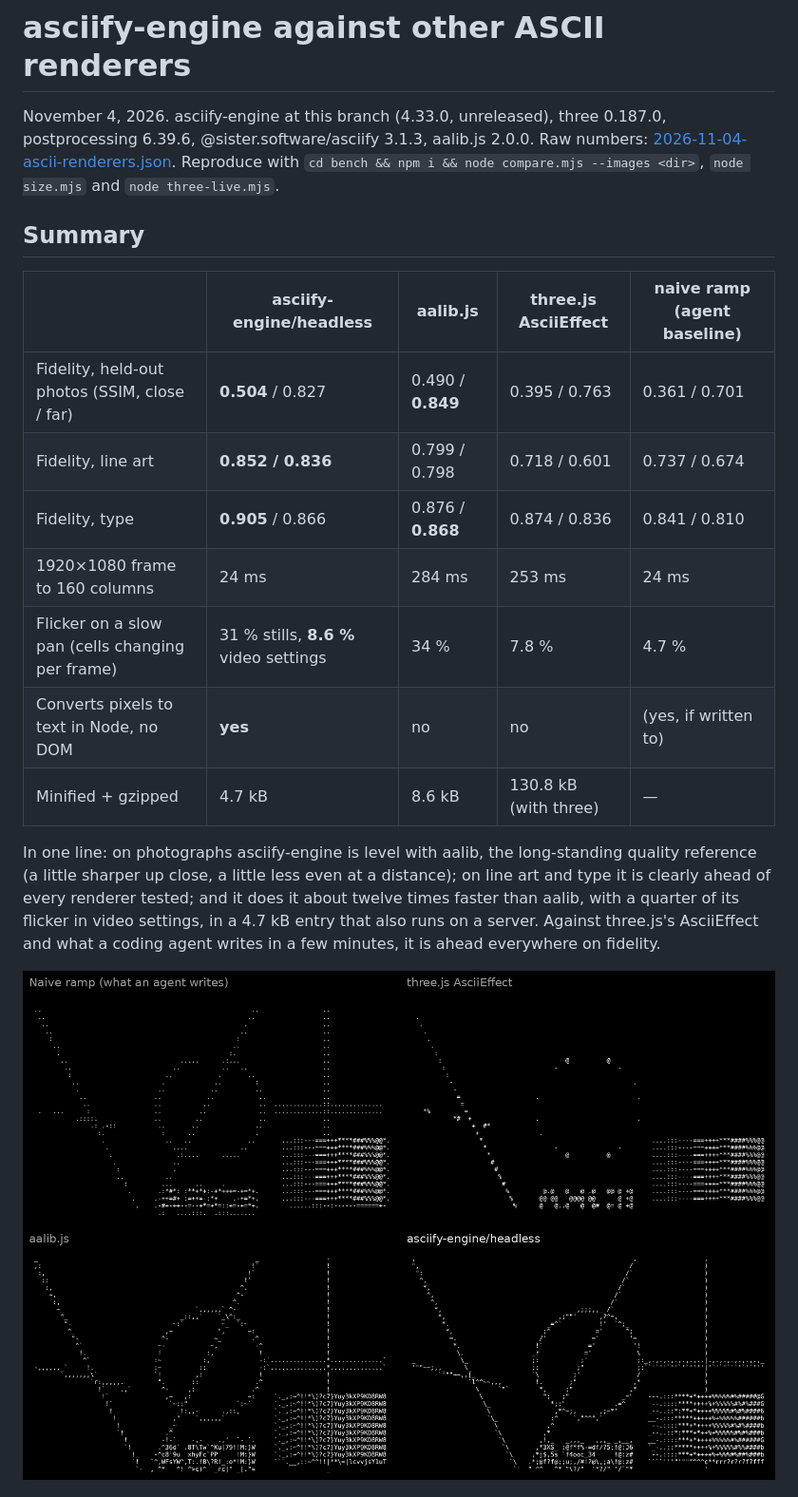
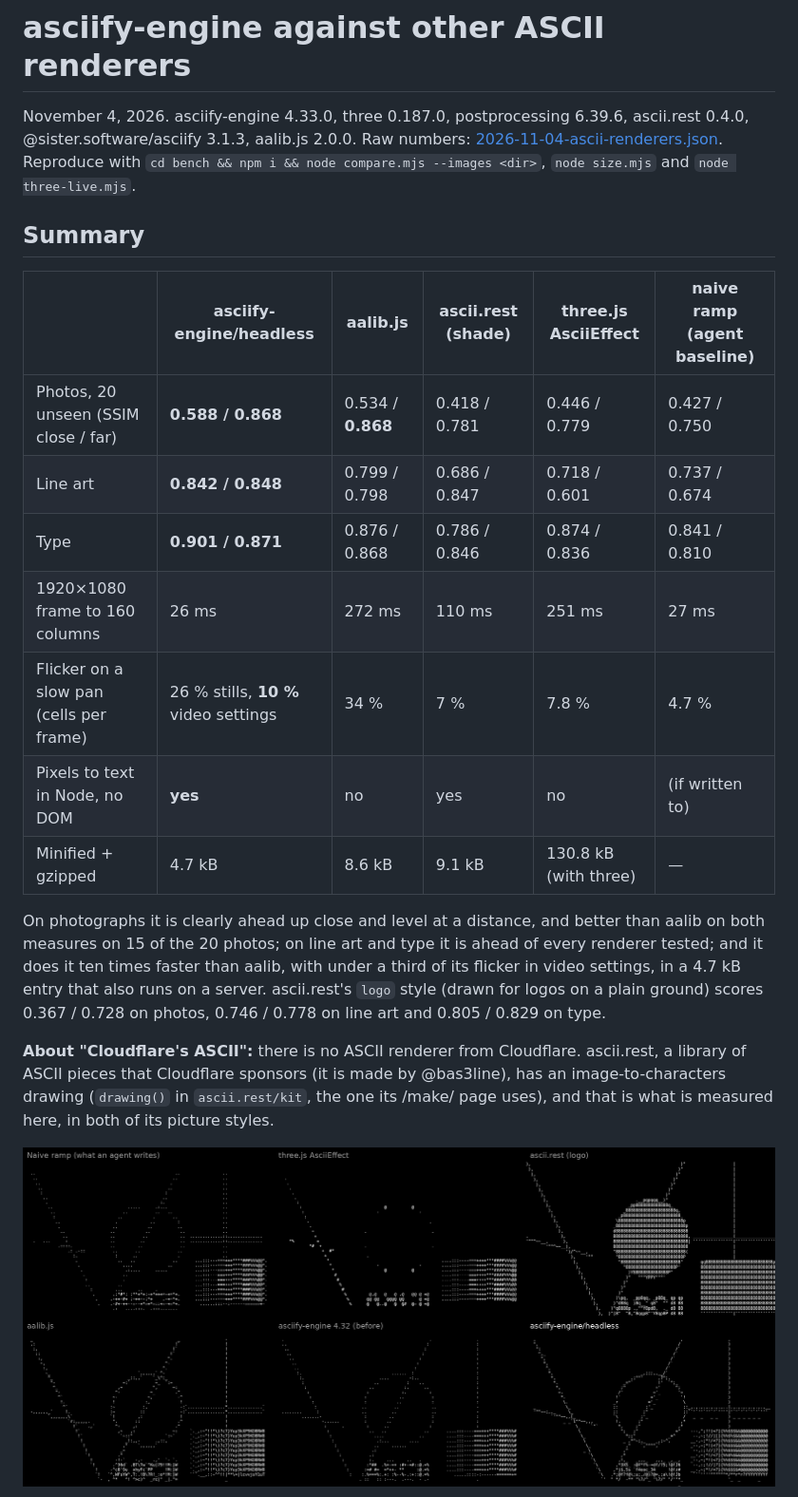
Before and after one commit to ayangabryl/asciify-engine, a Markdown page: docs/benchmarks/2026-11-04-ascii-renderers.md, the part around one of its changes. Shown at 95% size. Drawn GitHub-style; pictures changed too: docs/benchmarks/2026-11-04-renderers-lines.png.

```diff
--- a/docs/benchmarks/2026-11-04-ascii-renderers.md
+++ b/docs/benchmarks/2026-11-04-ascii-renderers.md
@@ -1,27 +1,31 @@
 # asciify-engine against other ASCII renderers
 
-November 4, 2026. asciify-engine at this branch (4.33.0, unreleased), three 0.187.0, postprocessing 6.39.6,
-@sister.software/asciify 3.1.3, aalib.js 2.0.0. Raw numbers: [2026-11-04-ascii-renderers.json](2026-11-04-ascii-renderers.json).
-Reproduce with `cd bench && npm i && node compare.mjs --images <dir>`, `node size.mjs` and `node three-live.mjs`.
+November 4, 2026. asciify-engine 4.33.0, three 0.187.0, postprocessing 6.39.6, ascii.rest 0.4.0, @sister.software/asciify
+3.1.3, aalib.js 2.0.0. Raw numbers: [2026-11-04-ascii-renderers.json](2026-11-04-ascii-renderers.json). Reproduce with
+`cd bench && npm i && node compare.mjs --images <dir>`, `node size.mjs` and `node three-live.mjs`.
 
 ## Summary
 
-| | asciify-engine/headless | aalib.js | three.js AsciiEffect | naive ramp (agent baseline) |
-| --- | --- | --- | --- | --- |
-| Fidelity, held-out photos (SSIM, close / far) | **0.504** / 0.827 | 0.490 / **0.849** | 0.395 / 0.763 | 0.361 / 0.701 |
-| Fidelity, line art | **0.852 / 0.836** | 0.799 / 0.798 | 0.718 / 0.601 | 0.737 / 0.674 |
-| Fidelity, type | **0.905** / 0.866 | 0.876 / **0.868** | 0.874 / 0.836 | 0.841 / 0.810 |
-| 1920×1080 frame to 160 columns | 24 ms | 284 ms | 253 ms | 24 ms |
-| Flicker on a slow pan (cells changing per frame) | 31 % stills, **8.6 %** video settings | 34 % | 7.8 % | 4.7 % |
-| Converts pixels to text in Node, no DOM | **yes** | no | no | (yes, if written to) |
-| Minified + gzipped | 4.7 kB | 8.6 kB | 130.8 kB (with three) | — |
+| | asciify-engine/headless | aalib.js | ascii.rest (shade) | three.js AsciiEffect | naive ramp (agent baseline) |
+| --- | --- | --- | --- | --- | --- |
+| Photos, 20 unseen (SSIM close / far) | **0.588 / 0.868** | 0.534 / **0.868** | 0.418 / 0.781 | 0.446 / 0.779 | 0.427 / 0.750 |
+| Line art | **0.842 / 0.848** | 0.799 / 0.798 | 0.686 / 0.847 | 0.718 / 0.601 | 0.737 / 0.674 |
+| Type | **0.901 / 0.871** | 0.876 / 0.868 | 0.786 / 0.846 | 0.874 / 0.836 | 0.841 / 0.810 |
+| 1920×1080 frame to 160 columns | 26 ms | 272 ms | 110 ms | 251 ms | 27 ms |
+| Flicker on a slow pan (cells per frame) | 26 % stills, **10 %** video settings | 34 % | 7 % | 7.8 % | 4.7 % |
+| Pixels to text in Node, no DOM | **yes** | no | yes | no | (if written to) |
+| Minified + gzipped | 4.7 kB | 8.6 kB | 9.1 kB | 130.8 kB (with three) | — |
 
-In one line: on photographs asciify-engine is level with aalib, the long-standing quality reference (a little sharper up
-close, a little less even at a distance); on line art and type it is clearly ahead of every renderer tested; and it does it
-about twelve times faster than aalib, with a quarter of its flicker in video settings, in a 4.7 kB entry that also runs on a
-server. Against three.js's AsciiEffect and what a coding agent writes in a few minutes, it is ahead everywhere on fidelity.
+On photographs it is clearly ahead up close and level at a distance, and better than aalib on both measures on 15 of the 20
+photos; on line art and type it is ahead of every renderer tested; and it does it ten times faster than aalib, with under a
+third of its flicker in video settings, in a 4.7 kB entry that also runs on a server. ascii.rest's `logo` style (drawn for
+logos on a plain ground) scores 0.367 / 0.728 on photos, 0.746 / 0.778 on line art and 0.805 / 0.829 on type.
 
-![Line art: naive ramp, three.js AsciiEffect, aalib.js, asciify-engine/headless](2026-11-04-renderers-lines.png)
+**About "Cloudflare's ASCII":** there is no ASCII renderer from Cloudflare. ascii.rest, a library of ASCII pieces that
+Cloudflare sponsors (it is made by @bas3line), has an image-to-characters drawing (`drawing()` in `ascii.rest/kit`, the one
+its /make/ page uses), and that is what is measured here, in both of its picture styles.
+
+![Line art](2026-11-04-renderers-lines.png)
 
 ![Photo](2026-11-04-renderers-photo.png)
 
```
Also changed, not shown: other parts of docs/benchmarks/2026-11-04-ascii-renderers.md (+26 -26 lines), CHANGELOG.md (+1 -1 lines), README.md (+1 -1 lines), docs/benchmarks/2026-11-04-renderers-photo.png, docs/benchmarks/2026-11-04-renderers-text.png, 9 other files.
